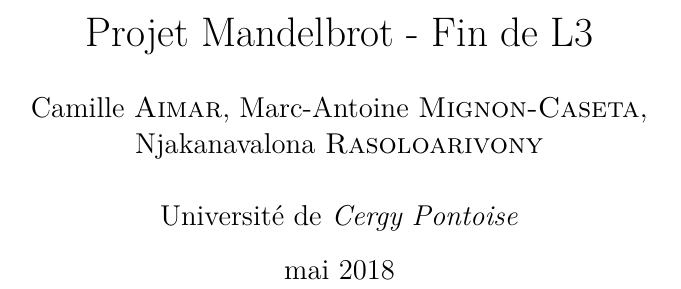
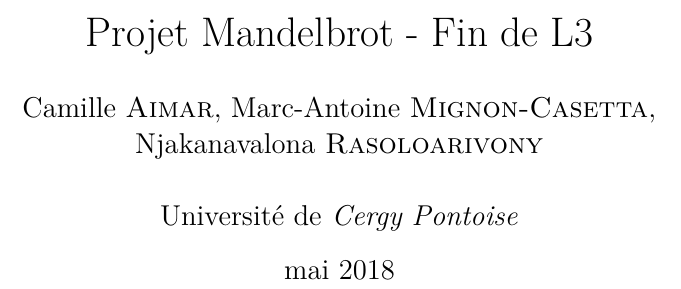
Before and after one commit to rnjaka/mandelbrot, a LaTeX paper (Projet Mandelbrot.tex): part of page 1 of 9, cut so that both start at the same text. Compiled offline with pdfLaTeX.

Commit message:
Caseta --> Casetta

```diff
--- a/Projet Mandelbrot.tex
+++ b/Projet Mandelbrot.tex
@@ -42,7 +42,7 @@
 \hypersetup{pdfstartview=XYZ}
 
 \title{Projet Mandelbrot - Fin de L3}
-\author{Camille \textsc{Aimar}, Marc-Antoine \textsc{Mignon-Caseta},\\Njakanavalona \textsc{Rasoloarivony} \\ \\ Université de\emph{ Cergy Pontoise}}
+\author{Camille \textsc{Aimar}, Marc-Antoine \textsc{Mignon-Casetta},\\Njakanavalona \textsc{Rasoloarivony} \\ \\ Université de\emph{ Cergy Pontoise}}
 \date{mai 2018}
 
 \begin{document}
```
